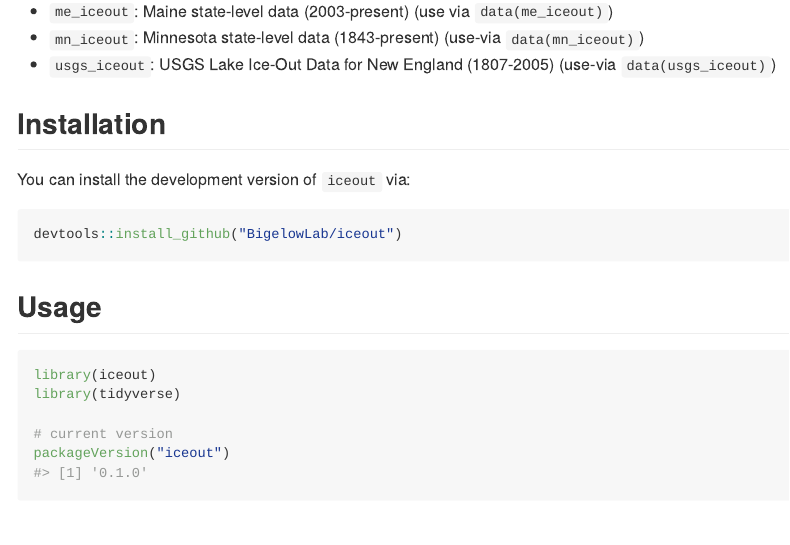
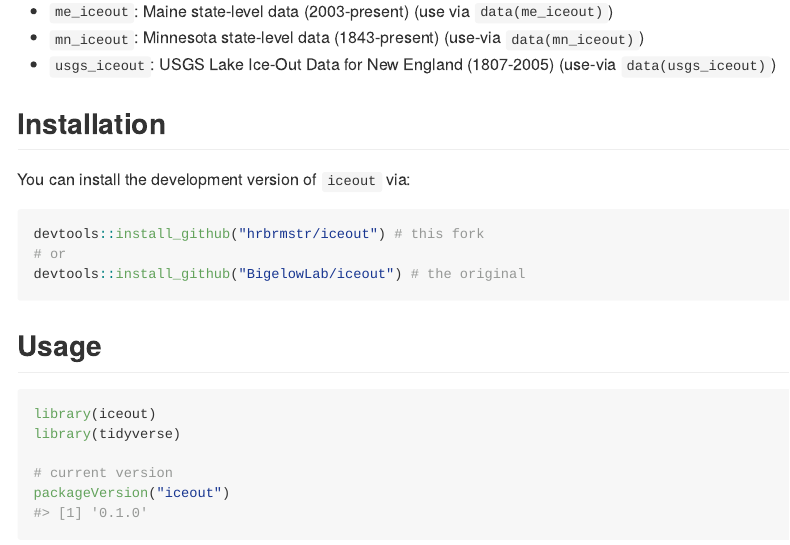
Before and after one commit to BigelowLab/iceout, an R Markdown document (README.Rmd): the page in a window 1100 px wide, from 830 px down. The pictures show the output file README.md that the author committed with the source, drawn offline in the style of GitHub.

Commit message:
README work

````diff
--- a/README.Rmd
+++ b/README.Rmd
@@ -55,7 +55,9 @@ The following datasets are provided:
 You can install the development version of `iceout` via:
 
 ```{r install-ex, eval=FALSE}
-devtools::install_github("BigelowLab/iceout")
+devtools::install_github("hrbrmstr/iceout") # this fork
+# or
+devtools::install_github("BigelowLab/iceout") # the original
 ```
 
 ## Usage
````
Also changed, not shown: README.md, 1 other file.
